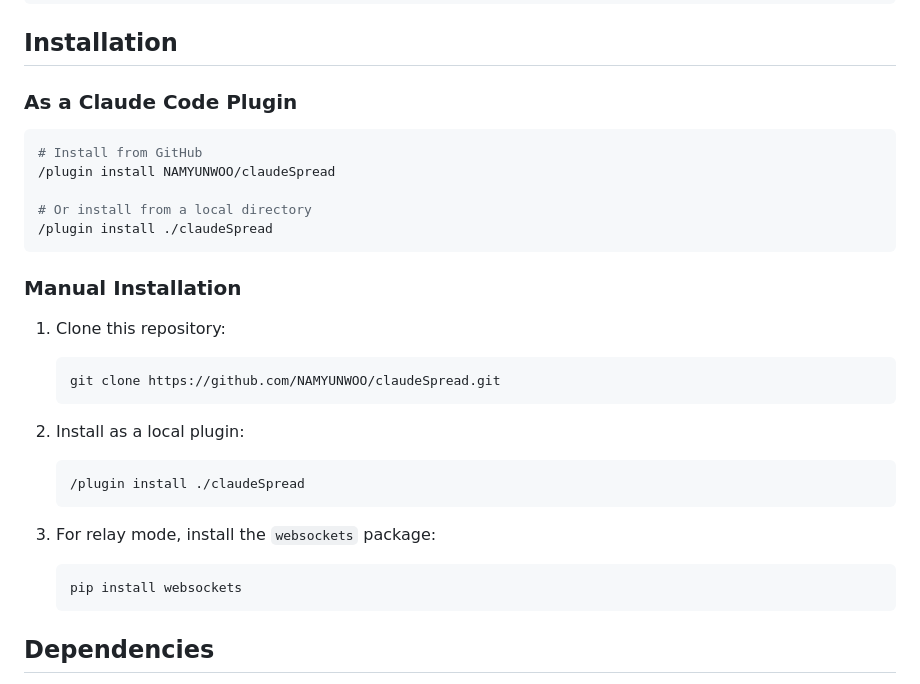
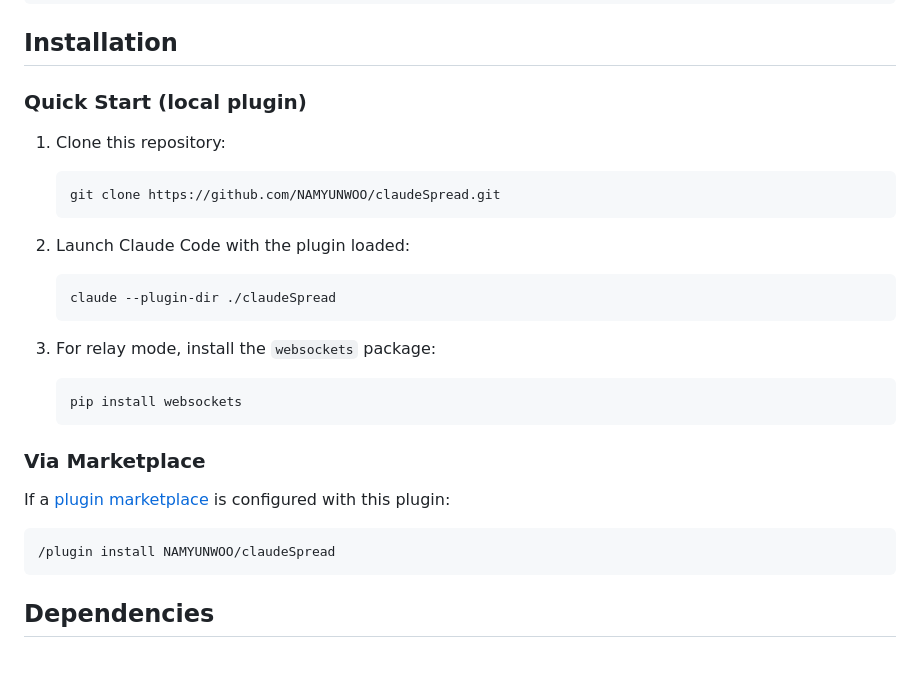
Before and after one commit to NAMYUNWOO/claudeSpread, a Markdown page: README.md, the part around the change. GitHub-like rendering.

Commit message:
Fix README install instructions: use --plugin-dir for local testing
Marketplace install requires a configured marketplace. Updated to show
the --plugin-dir approach as the primary installation method.

Co-Authored-By: Claude Opus 4.6 <noreply@anthropic.com>

````diff
--- a/README.md
+++ b/README.md
@@ -40,32 +40,30 @@ Uses a WebSocket relay server for sharing across different networks. The relay i
 
 ## Installation
 
-### As a Claude Code Plugin
-
-```bash
-# Install from GitHub
-/plugin install NAMYUNWOO/claudeSpread
-
-# Or install from a local directory
-/plugin install ./claudeSpread
-```
-
-### Manual Installation
+### Quick Start (local plugin)
 
 1. Clone this repository:
    ```bash
    git clone https://github.com/NAMYUNWOO/claudeSpread.git
    ```
 
-2. Install as a local plugin:
+2. Launch Claude Code with the plugin loaded:
    ```bash
-   /plugin install ./claudeSpread
+   claude --plugin-dir ./claudeSpread
    ```
 
 3. For relay mode, install the `websockets` package:
    ```bash
    pip install websockets
    ```
+
+### Via Marketplace
+
+If a [plugin marketplace](https://code.claude.com/docs/en/plugin-marketplaces) is configured with this plugin:
+
+```bash
+/plugin install NAMYUNWOO/claudeSpread
+```
 
 ## Dependencies
 
````
